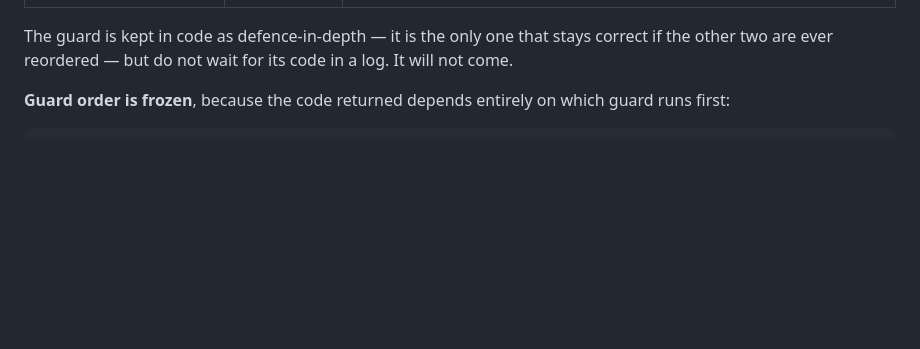
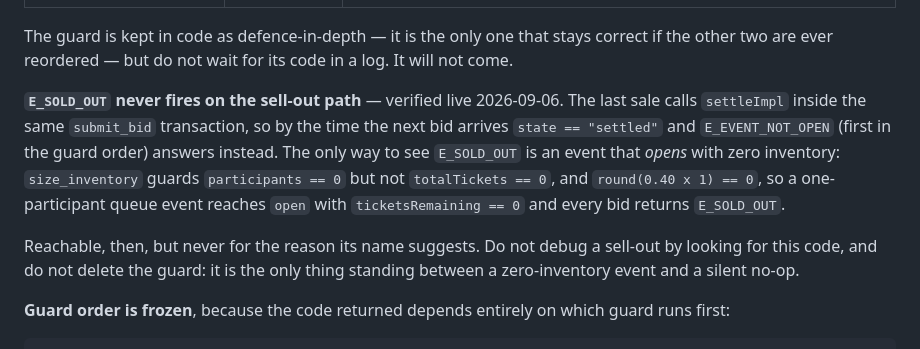
Before and after one commit to vaibhavhaldia/fair-drop, a Markdown page: docs/CONTRACT.md, the part around the change. Rendered like a GitHub page; blank space fills up the shorter version.

```diff
--- a/docs/CONTRACT.md
+++ b/docs/CONTRACT.md
@@ -218,6 +218,17 @@ the previous version of this table listed codes an operator could never see. Ver
 
 The guard is kept in code as defence-in-depth — it is the only one that stays correct if the
 other two are ever reordered — but do not wait for its code in a log. It will not come.
+
+**`E_SOLD_OUT` never fires on the sell-out path** — verified live 2026-09-06. The last sale
+calls `settleImpl` inside the same `submit_bid` transaction, so by the time the next bid arrives
+`state == "settled"` and `E_EVENT_NOT_OPEN` (first in the guard order) answers instead. The only
+way to see `E_SOLD_OUT` is an event that *opens* with zero inventory: `size_inventory` guards
+`participants == 0` but not `totalTickets == 0`, and `round(0.40 x 1) == 0`, so a one-participant
+queue event reaches `open` with `ticketsRemaining == 0` and every bid returns `E_SOLD_OUT`.
+
+Reachable, then, but never for the reason its name suggests. Do not debug a sell-out by looking
+for this code, and do not delete the guard: it is the only thing standing between a
+zero-inventory event and a silent no-op.
 
 **Guard order is frozen**, because the code returned depends entirely on which guard runs first:
 
```
Also changed, not shown: scripts/manual-walkthrough.md (+20 -6 lines).
